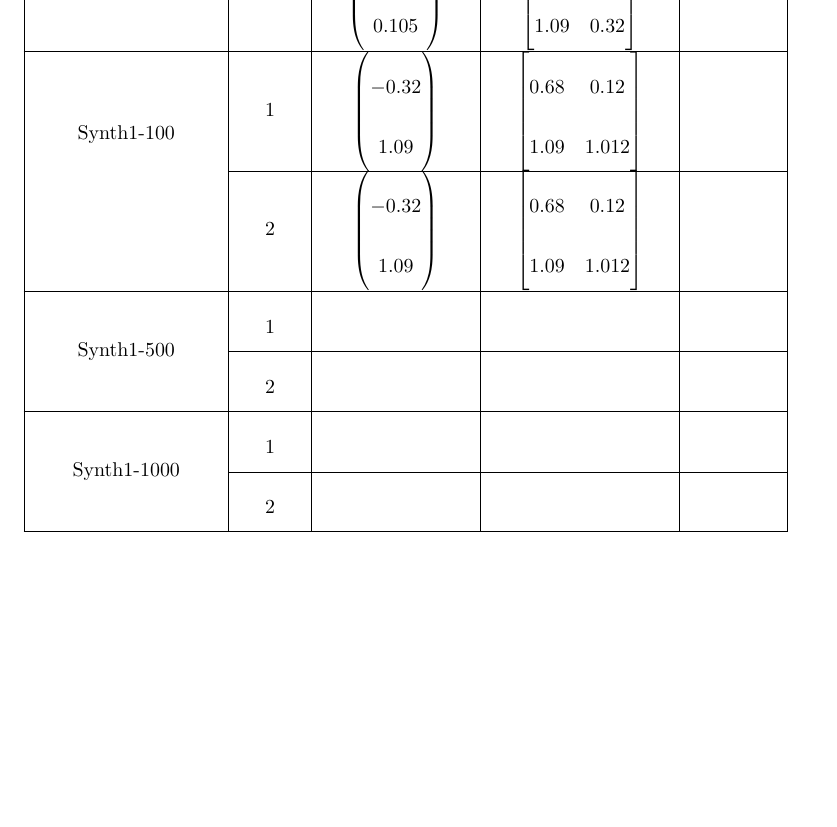
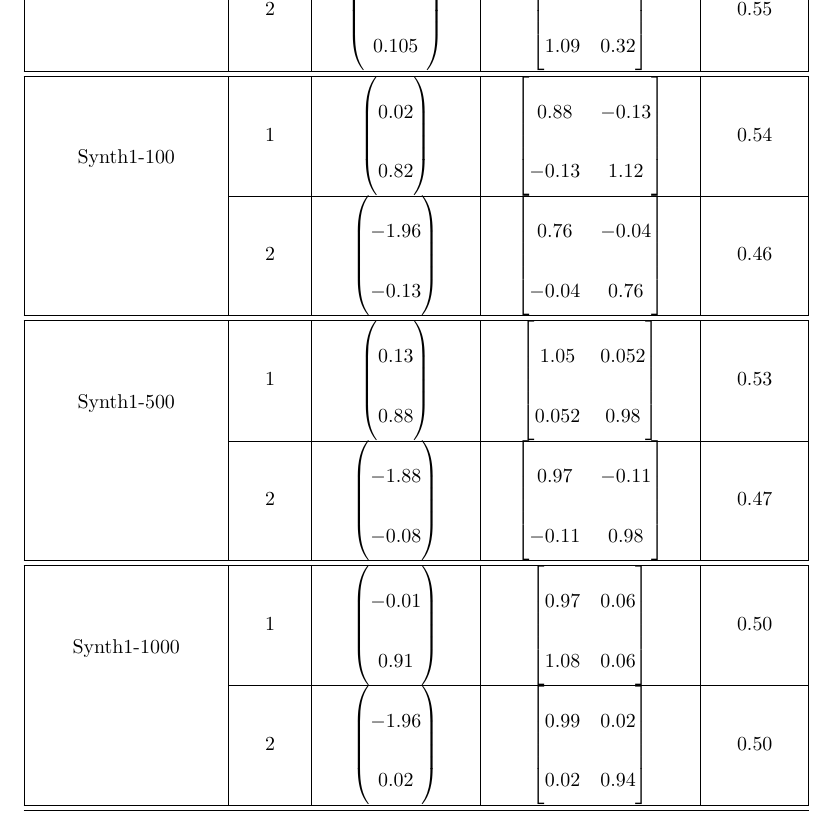
Before and after one commit to oumaimata/SY09_TPs, a LaTeX document (TP3/report.tex): part of page 2 of 5, cut at the place of the change, the shorter picture padded with empty space. Compiled offline with pdfLaTeX.

Commit message:
Filled est parameters

```diff
--- a/TP3/report.tex
+++ b/TP3/report.tex
@@ -90,15 +90,22 @@
 			      									        &   2&      $\begin{pmatrix} -1.883\\0.105 \end{pmatrix}$          &         $\begin{bmatrix} 1.37 & 0.32 \\ 1.09 & 0.32 \end{bmatrix}$        & 			0.55  		\\
 
 			\hline
-			\multirow{2}{*}{Synth1-100}      &   1&    $\begin{pmatrix} -0.32\\1.09 \end{pmatrix}$              &           $\begin{bmatrix} 0.68 & 0.12 \\ 1.09 & 1.012 \end{bmatrix}$      & 			   \\\cline{2-5}
-			      											 &   2&        $\begin{pmatrix} -0.32\\1.09 \end{pmatrix}$          &         $\begin{bmatrix} 0.68 & 0.12 \\ 1.09 & 1.012 \end{bmatrix}$               & 					\\
+			\hline
+			\multirow{2}{*}{Synth1-100}      &   1&    $\begin{pmatrix} 0.02\\0.82 \end{pmatrix}$              &           $\begin{bmatrix} 0.88 & -0.13 \\ -0.13 & 1.12 \end{bmatrix}$      & 		0.54	   \\\cline{2-5}
+
+			      											 &   2&        $\begin{pmatrix} -1.96\\-0.13 \end{pmatrix}$          &         $\begin{bmatrix} 0.76 & -0.04 \\ -0.04 & 0.76 \end{bmatrix}$               & 			0.46		\\
 
 			\hline
-			\multirow{2}{*}{Synth1-500}        &   1&                &                    & 				\\\cline{2-5}
-			        											&   2&                &                    & 					\\
 			\hline
-			\multirow{2}{*}{Synth1-1000}         &   1&                &                    & 				\\\cline{2-5}
-			         											&   2&                &                    & 					\\
+			\multirow{2}{*}{Synth1-500}        &   1&       $\begin{pmatrix} 0.13\\0.88 \end{pmatrix}$            &         	$\begin{bmatrix} 1.05 & 0.052 \\ 0.052 & 0.98 \end{bmatrix}$             & 			0.53		\\\cline{2-5}
+			        											&   2&         $\begin{pmatrix} -1.88\\-0.08 \end{pmatrix}$         &
+			        											$\begin{bmatrix} 0.97 & -0.11 \\ -0.11 & 0.98 \end{bmatrix}$                      & 		0.47		\\
+
+			\hline
+			\hline
+			\multirow{2}{*}{Synth1-1000}         &   1&   $\begin{pmatrix} -0.01\\0.91 \end{pmatrix}$           &        	$\begin{bmatrix} 0.97 & 0.06  \\ 1.08 & 0.06 \end{bmatrix}$          & 		0.50		\\\cline{2-5}
+			         										&   2&       $\begin{pmatrix} -1.96\\0.02 \end{pmatrix}$            &    $\begin{bmatrix} 0.99 & 0.02 \\0.02 & 0.94 \end{bmatrix}$                  & 	0.50				\\
+			\hline
 			\hline
 			\end{tabular}
 		\end{center}
```
Also changed, not shown: TP3/report.pdf, 3 other files.
